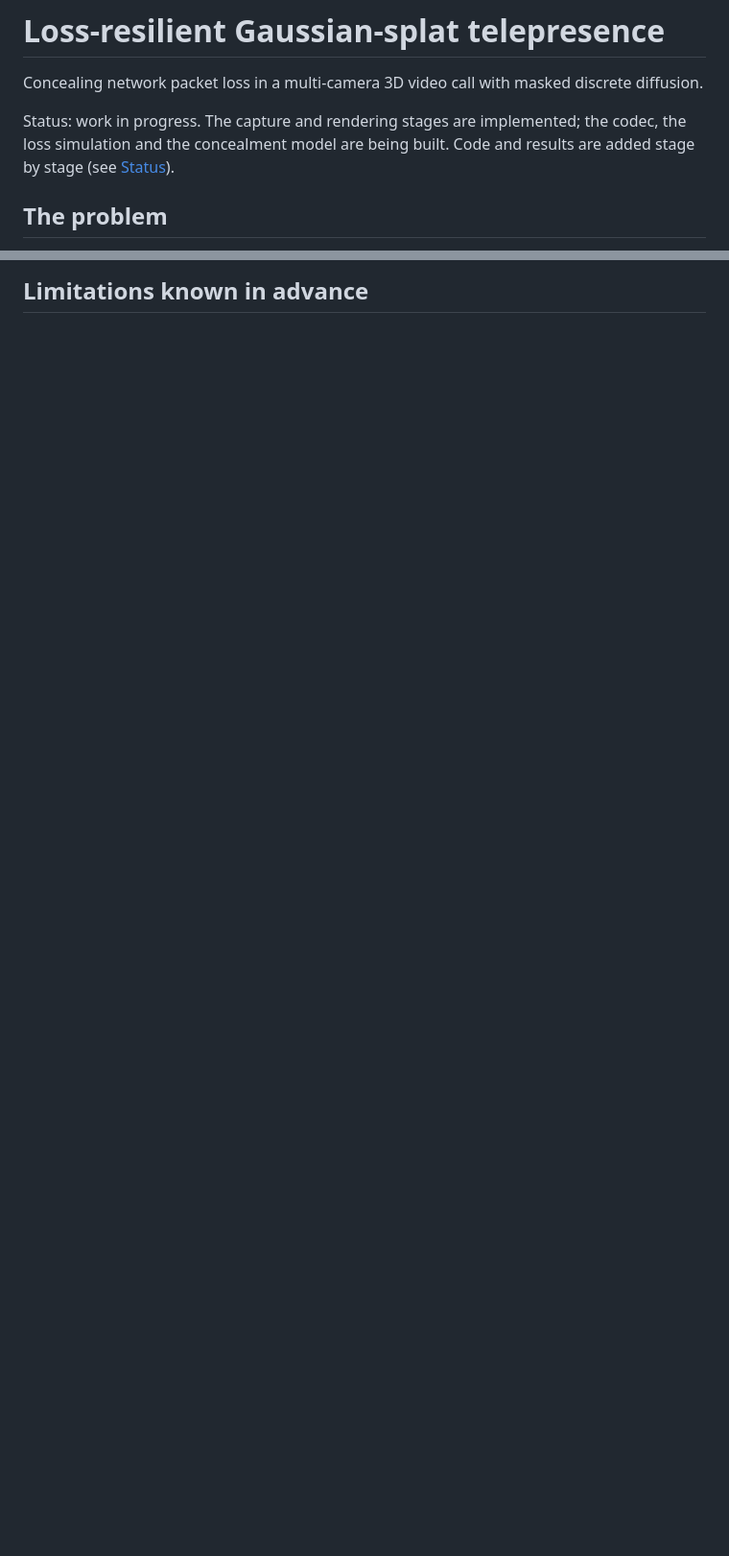
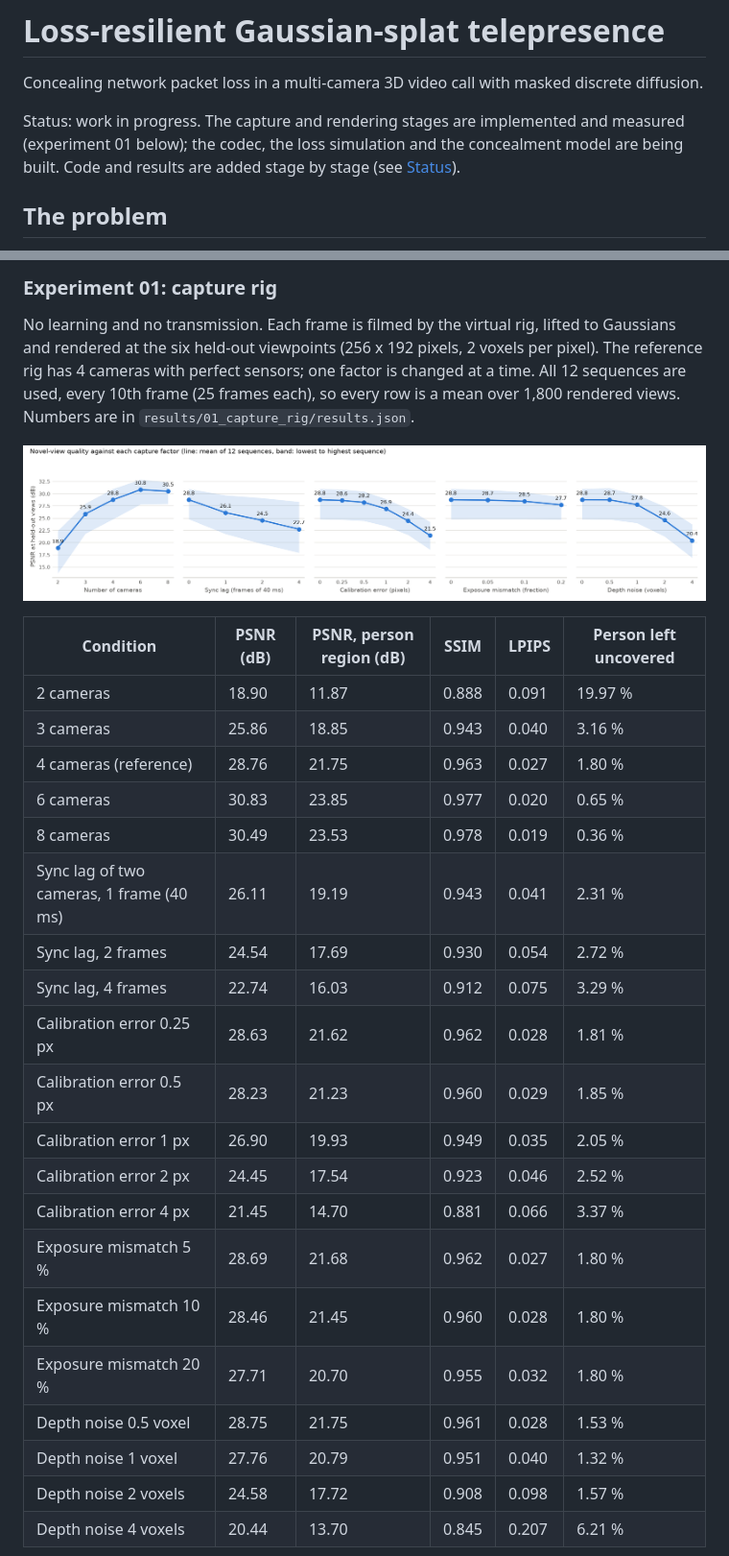
Before and after one commit to BiswarupMukherjee1/loss-resilient-splat-telepresence, a Markdown page: README.md, 2 parts joined by grey strips. Shown at 96% size. Drawn GitHub-style; pictures changed too: results/01_capture_rig/capture_rig.png (added); blank space fills up the shorter version.

Commit message:
Add capture and rendering library, experiment 01 (capture rig) with results, and tests

```diff
--- a/README.md
+++ b/README.md
@@ -2,8 +2,9 @@
 
 Concealing network packet loss in a multi-camera 3D video call with masked discrete diffusion.
 
-Status: work in progress. The capture and rendering stages are implemented; the codec, the loss simulation and the
-concealment model are being built. Code and results are added stage by stage (see [Status](#status)).
+Status: work in progress. The capture and rendering stages are implemented and measured (experiment 01 below);
+the codec, the loss simulation and the concealment model are being built. Code and results are added stage by
+stage (see [Status](#status)).
 
 ## The problem
 
@@ -99,2 +100,33 @@ Results, analysis, limitations and reproduction commands are added to this file
 
-## Limitations known in advance
+### Experiment 01: capture rig
+
+No learning and no transmission. Each frame is filmed by the virtual rig, lifted to Gaussians and rendered at the
+six held-out viewpoints (256 x 192 pixels, 2 voxels per pixel). The reference rig has 4 cameras with perfect
+sensors; one factor is changed at a time. All 12 sequences are used, every 10th frame (25 frames each), so every
+row is a mean over 1,800 rendered views. Numbers are in `results/01_capture_rig/results.json`.
+
+![PSNR at held-out views against each capture factor](results/01_capture_rig/capture_rig.png)
+
+| Condition | PSNR (dB) | PSNR, person region (dB) | SSIM | LPIPS | Person left uncovered |
+|---|---|---|---|---|---|
+| 2 cameras | 18.90 | 11.87 | 0.888 | 0.091 | 19.97 % |
+| 3 cameras | 25.86 | 18.85 | 0.943 | 0.040 | 3.16 % |
+| 4 cameras (reference) | 28.76 | 21.75 | 0.963 | 0.027 | 1.80 % |
+| 6 cameras | 30.83 | 23.85 | 0.977 | 0.020 | 0.65 % |
+| 8 cameras | 30.49 | 23.53 | 0.978 | 0.019 | 0.36 % |
+| Sync lag of two cameras, 1 frame (40 ms) | 26.11 | 19.19 | 0.943 | 0.041 | 2.31 % |
+| Sync lag, 2 frames | 24.54 | 17.69 | 0.930 | 0.054 | 2.72 % |
+| Sync lag, 4 frames | 22.74 | 16.03 | 0.912 | 0.075 | 3.29 % |
+| Calibration error 0.25 px | 28.63 | 21.62 | 0.962 | 0.028 | 1.81 % |
+| Calibration error 0.5 px | 28.23 | 21.23 | 0.960 | 0.029 | 1.85 % |
+| Calibration error 1 px | 26.90 | 19.93 | 0.949 | 0.035 | 2.05 % |
+| Calibration error 2 px | 24.45 | 17.54 | 0.923 | 0.046 | 2.52 % |
+| Calibration error 4 px | 21.45 | 14.70 | 0.881 | 0.066 | 3.37 % |
+| Exposure mismatch 5 % | 28.69 | 21.68 | 0.962 | 0.027 | 1.80 % |
+| Exposure mismatch 10 % | 28.46 | 21.45 | 0.960 | 0.028 | 1.80 % |
+| Exposure mismatch 20 % | 27.71 | 20.70 | 0.955 | 0.032 | 1.80 % |
+| Depth noise 0.5 voxel | 28.75 | 21.75 | 0.961 | 0.028 | 1.53 % |
+| Depth noise 1 voxel | 27.76 | 20.79 | 0.951 | 0.040 | 1.32 % |
+| Depth noise 2 voxels | 24.58 | 17.72 | 0.908 | 0.098 | 1.57 % |
+| Depth noise 4 voxels | 20.44 | 13.70 | 0.845 | 0.207 | 6.21 % |
+
```
Also changed, not shown: other parts of README.md (+51 -5 lines), 18 other files.
